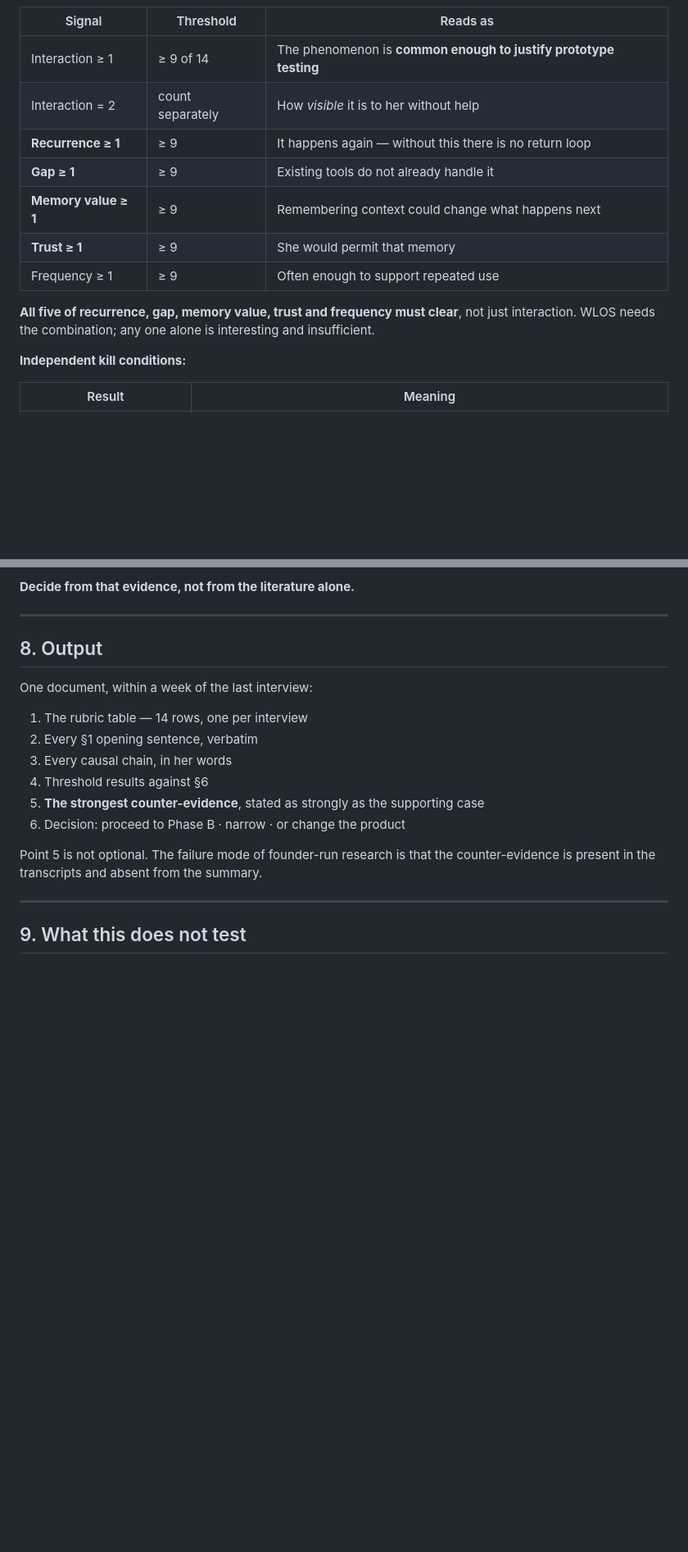
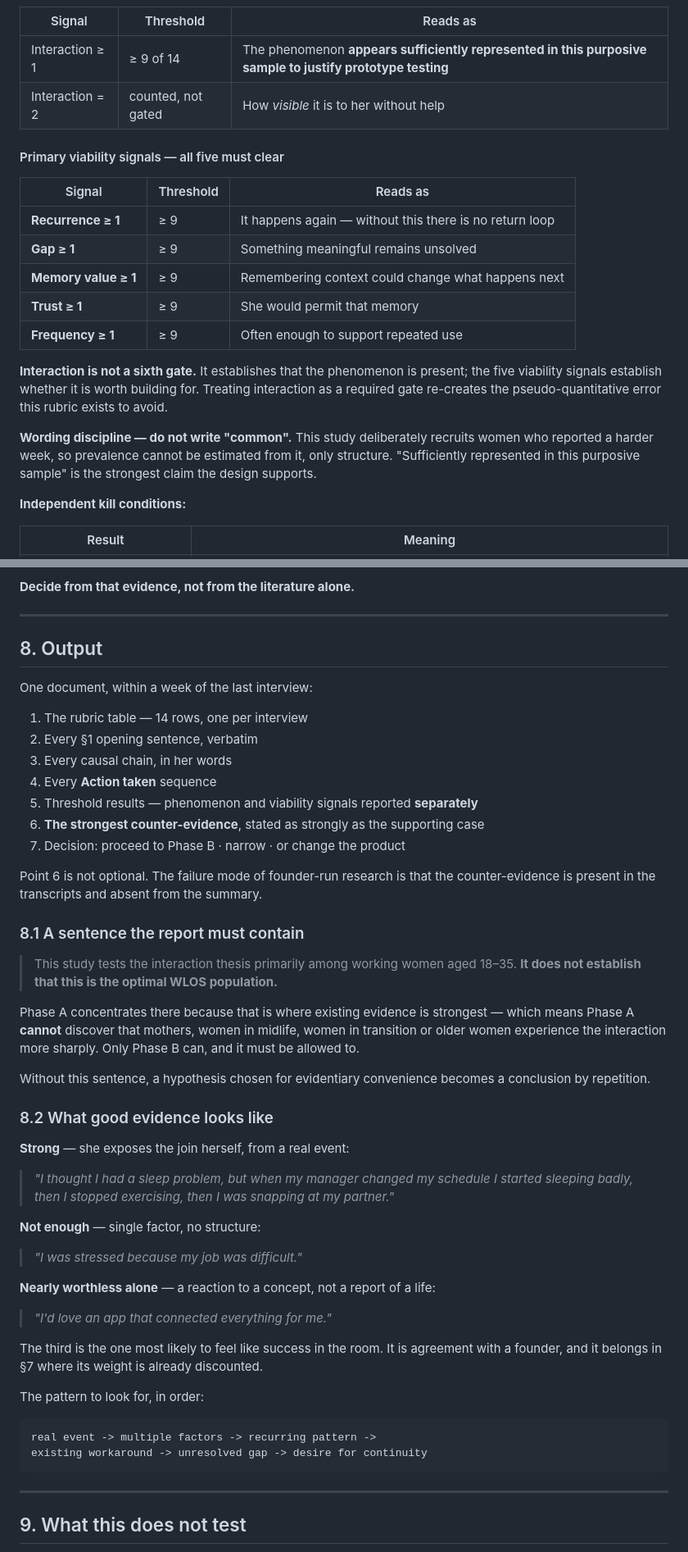
Before and after one commit to ahmadsaeedpera-svg/WLOS_Backend, a Markdown page: docs/WLOS_INTERVIEW_PROTOCOL.md, 2 parts joined by grey strips. Shown at 82% size. Rendered like a GitHub page; blank space fills up the shorter version.

````diff
--- a/docs/WLOS_INTERVIEW_PROTOCOL.md
+++ b/docs/WLOS_INTERVIEW_PROTOCOL.md
@@ -303,17 +355,28 @@ So the gate is a **combination**, not a single number:
 
 | Signal | Threshold | Reads as |
 |---|---|---|
-| Interaction ≥ 1 | ≥ 9 of 14 | The phenomenon is **common enough to justify prototype testing** |
-| Interaction = 2 | count separately | How *visible* it is to her without help |
+| Interaction ≥ 1 | ≥ 9 of 14 | The phenomenon **appears sufficiently represented in this purposive sample to justify prototype testing** |
+| Interaction = 2 | counted, not gated | How *visible* it is to her without help |
+
+#### Primary viability signals — all five must clear
+
+| Signal | Threshold | Reads as |
+|---|---|---|
 | **Recurrence ≥ 1** | ≥ 9 | It happens again — without this there is no return loop |
-| **Gap ≥ 1** | ≥ 9 | Existing tools do not already handle it |
+| **Gap ≥ 1** | ≥ 9 | Something meaningful remains unsolved |
 | **Memory value ≥ 1** | ≥ 9 | Remembering context could change what happens next |
 | **Trust ≥ 1** | ≥ 9 | She would permit that memory |
-| Frequency ≥ 1 | ≥ 9 | Often enough to support repeated use |
+| **Frequency ≥ 1** | ≥ 9 | Often enough to support repeated use |
 
-**All five of recurrence, gap, memory value, trust and frequency must clear**,
-not just interaction. WLOS needs the combination; any one alone is interesting
-and insufficient.
+**Interaction is not a sixth gate.** It establishes that the phenomenon is
+present; the five viability signals establish whether it is worth building for.
+Treating interaction as a required gate re-creates the pseudo-quantitative error
+this rubric exists to avoid.
+
+**Wording discipline — do not write "common".** This study deliberately recruits
+women who reported a harder week, so prevalence cannot be estimated from it,
+only structure. "Sufficiently represented in this purposive sample" is the
+strongest claim the design supports.
 
 **Independent kill conditions:**
 
@@ -360,12 +423,53 @@ One document, within a week of the last interview:
 1. The rubric table — 14 rows, one per interview
 2. Every §1 opening sentence, verbatim
 3. Every causal chain, in her words
-4. Threshold results against §6
-5. **The strongest counter-evidence**, stated as strongly as the supporting case
-6. Decision: proceed to Phase B · narrow · or change the product
+4. Every **Action taken** sequence
+5. Threshold results — phenomenon and viability signals reported **separately**
+6. **The strongest counter-evidence**, stated as strongly as the supporting case
+7. Decision: proceed to Phase B · narrow · or change the product
 
-Point 5 is not optional. The failure mode of founder-run research is that the
+Point 6 is not optional. The failure mode of founder-run research is that the
 counter-evidence is present in the transcripts and absent from the summary.
+
+### 8.1 A sentence the report must contain
+
+> This study tests the interaction thesis primarily among working women aged
+> 18–35. **It does not establish that this is the optimal WLOS population.**
+
+Phase A concentrates there because that is where existing evidence is
+strongest — which means Phase A **cannot** discover that mothers, women in
+midlife, women in transition or older women experience the interaction more
+sharply. Only Phase B can, and it must be allowed to.
+
+Without this sentence, a hypothesis chosen for evidentiary convenience becomes
+a conclusion by repetition.
+
+### 8.2 What good evidence looks like
+
+**Strong** — she exposes the join herself, from a real event:
+
+> *"I thought I had a sleep problem, but when my manager changed my schedule I
+> started sleeping badly, then I stopped exercising, then I was snapping at my
+> partner."*
+
+**Not enough** — single factor, no structure:
+
+> *"I was stressed because my job was difficult."*
+
+**Nearly worthless alone** — a reaction to a concept, not a report of a life:
+
+> *"I'd love an app that connected everything for me."*
+
+The third is the one most likely to feel like success in the room. It is
+agreement with a founder, and it belongs in §7 where its weight is already
+discounted.
+
+The pattern to look for, in order:
+
+```
+real event -> multiple factors -> recurring pattern ->
+existing workaround -> unresolved gap -> desire for continuity
+```
 
 ---
 
````
Also changed, not shown: other parts of docs/WLOS_INTERVIEW_PROTOCOL.md (+67 -15 lines), docs/WLOS_RECRUITMENT_SCREENER.md (+3 -1 lines).
